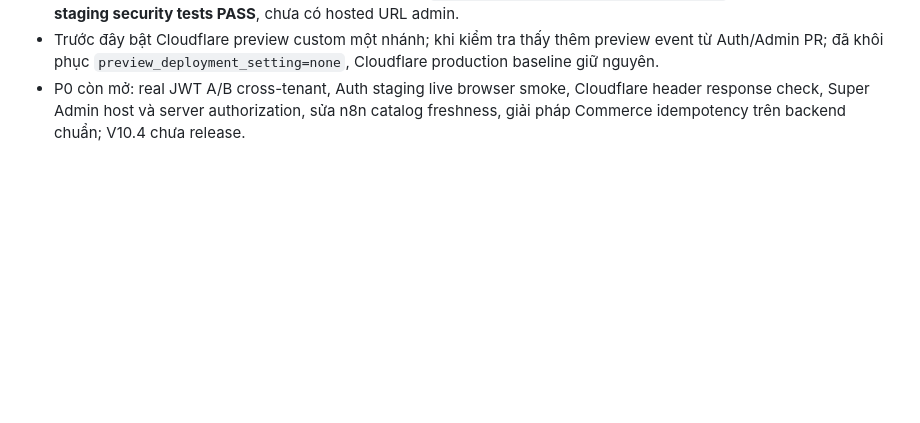
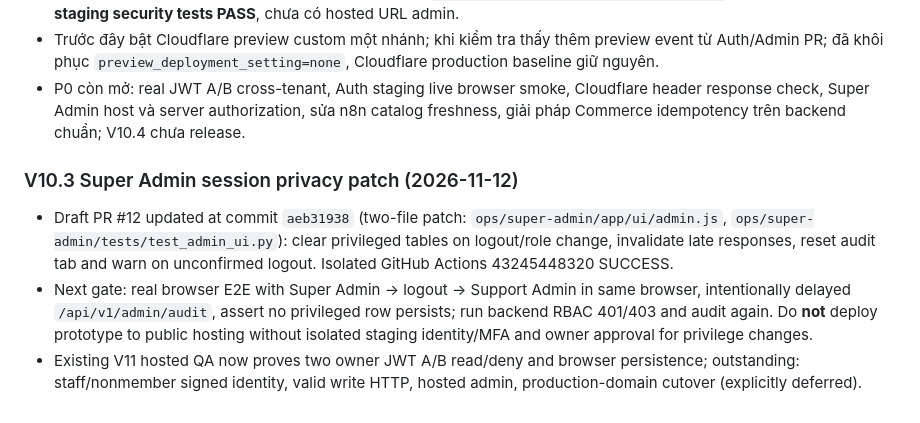
Before and after one commit to ngoctien20/demo-git, a Markdown page: docs/ai-handoff/ACTIVE_WORK.md, the part around the change. Rendered like a GitHub page; blank space fills up the shorter version.

Commit message:
Record verified Super Admin session privacy fix and current V11 QA gates

```diff
--- a/docs/ai-handoff/ACTIVE_WORK.md
+++ b/docs/ai-handoff/ACTIVE_WORK.md
@@ -41,3 +41,10 @@ Khi bắt đầu mỗi phiên, fetch trước; ghi agent, version, branch, PR, s
 - Super Admin protected prototype UI CSS trên nhánh `feature/v10.3-super-admin-ui-20261111`, draft PR #12: **71/71 staging security tests PASS**, chưa có hosted URL admin.
 - Trước đây bật Cloudflare preview custom một nhánh; khi kiểm tra thấy thêm preview event từ Auth/Admin PR; đã khôi phục `preview_deployment_setting=none`, Cloudflare production baseline giữ nguyên.
 - P0 còn mở: real JWT A/B cross-tenant, Auth staging live browser smoke, Cloudflare header response check, Super Admin host và server authorization, sửa n8n catalog freshness, giải pháp Commerce idempotency trên backend chuẩn; V10.4 chưa release.
+
+
+### V10.3 Super Admin session privacy patch (2026-11-12)
+
+- Draft PR #12 updated at commit `aeb31938` (two-file patch: `ops/super-admin/app/ui/admin.js`, `ops/super-admin/tests/test_admin_ui.py`): clear privileged tables on logout/role change, invalidate late responses, reset audit tab and warn on unconfirmed logout. Isolated GitHub Actions 43245448320 SUCCESS.
+- Next gate: real browser E2E with Super Admin → logout → Support Admin in same browser, intentionally delayed `/api/v1/admin/audit`, assert no privileged row persists; run backend RBAC 401/403 and audit again. Do **not** deploy prototype to public hosting without isolated staging identity/MFA and owner approval for privilege changes.
+- Existing V11 hosted QA now proves two owner JWT A/B read/deny and browser persistence; outstanding: staff/nonmember signed identity, valid write HTTP, hosted admin, production-domain cutover (explicitly deferred).
```
